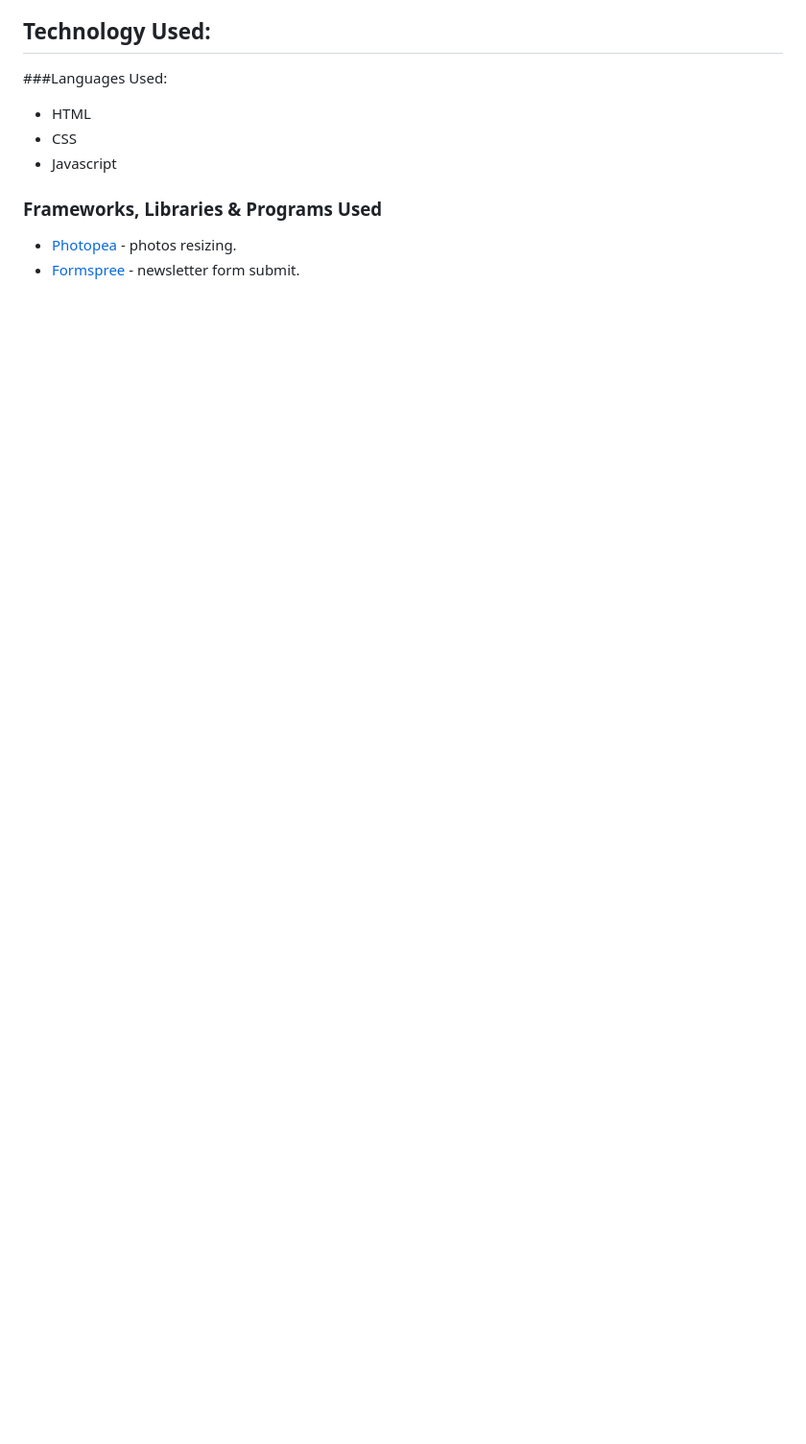
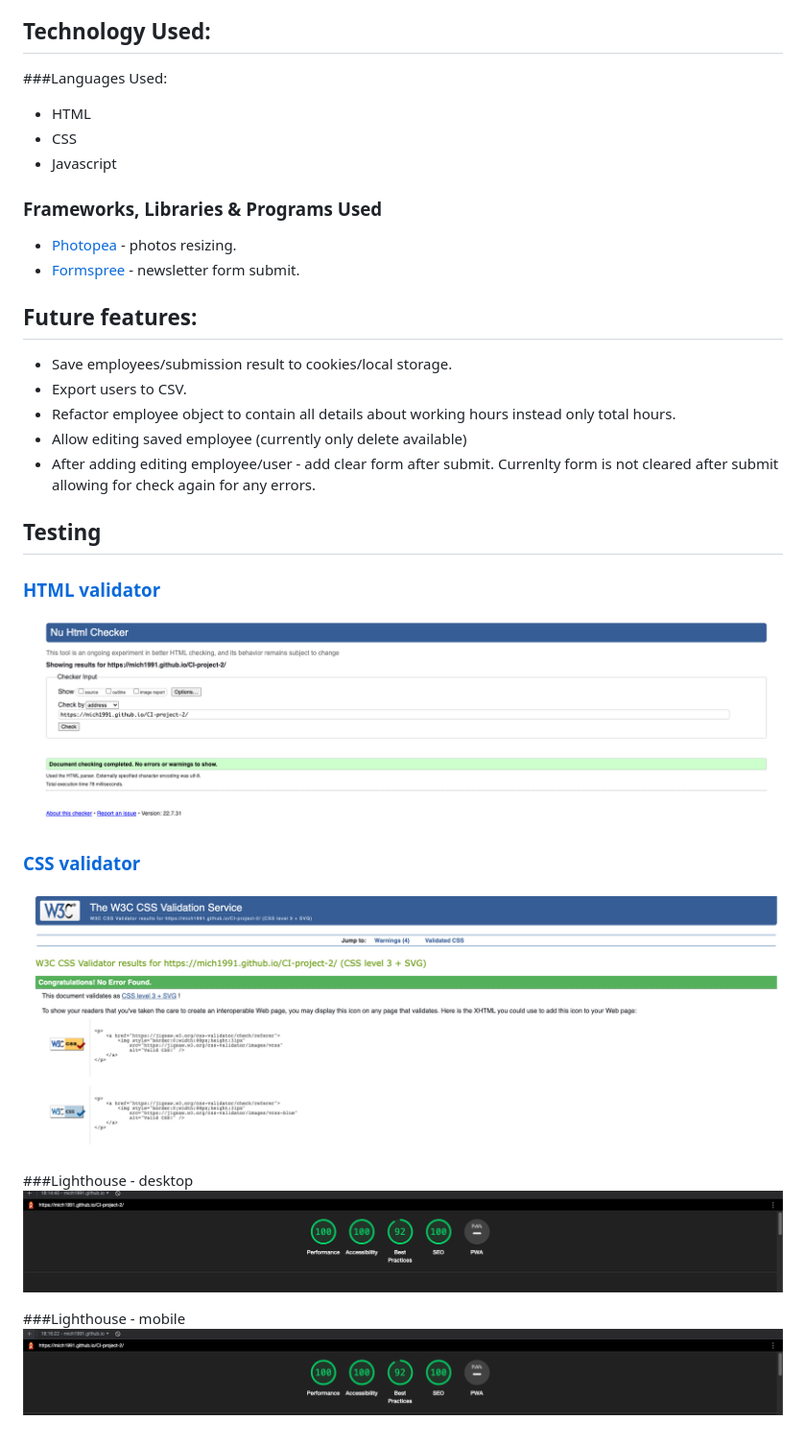
Before and after one commit to mich1991/CI-project-2, a Markdown page: README.md, the part around one of its changes. Shown at 96% size. Rendered like a GitHub page; pictures changed too: docs/css-validator.png (added), docs/html-validator.png (added), docs/lighthouse-desktop.png (added); blank space fills up the shorter version.

Commit message:
add testing section to readme.md

```diff
--- a/README.md
+++ b/README.md
@@ -43,3 +43,27 @@ I avoided using any libraries in this project. Calculator is fully responsive bu
 ### Frameworks, Libraries & Programs Used
 + [Photopea](https://www.photopea.com/) - photos resizing.
 + [Formspree](https://formspree.io/) - newsletter form submit.
+
+## Future features:
+   + Save employees/submission result to cookies/local storage.
+   + Export users to CSV.
+   + Refactor employee object to contain all details about working hours instead only total hours.
+   + Allow editing saved employee (currently only delete available)
+   + After adding editing employee/user - add clear form after submit. Currenlty form is not cleared after submit allowing for check again for any errors.
+
+
+## Testing
+
+### [HTML validator](https://validator.w3.org/)
+
+![](docs/html-validator.png)
+
+### [CSS validator](https://jigsaw.w3.org/css-validator/)
+
+![](docs/css-validator.png)
+
+###Lighthouse - desktop
+![](docs/lighthouse-desktop.png)
+
+###Lighthouse - mobile
+![](docs/lighthouse-mobile.png)
```
Also changed, not shown: other parts of README.md (+1 -1 lines), docs/amiresponsive.png (renamed from docs/Screenshot 2022-08-01 at 16.11.08.png).
